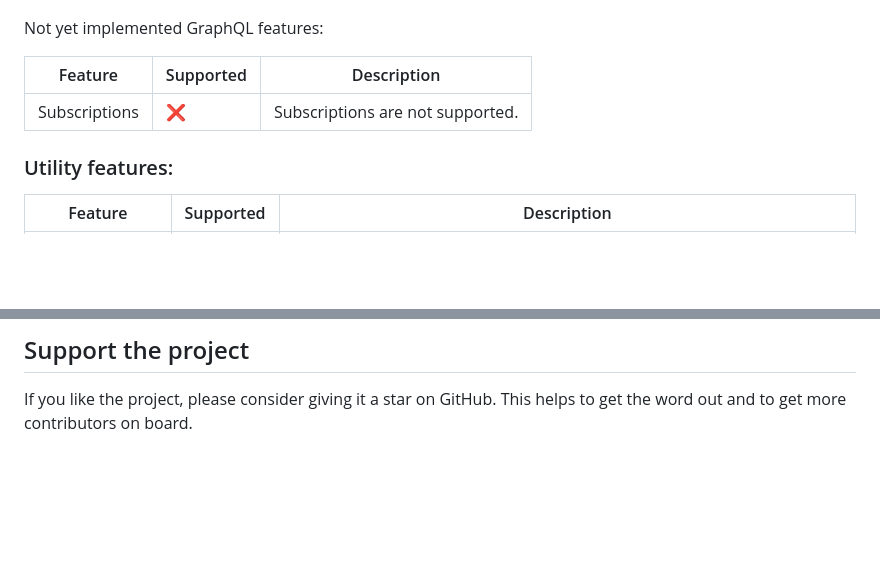
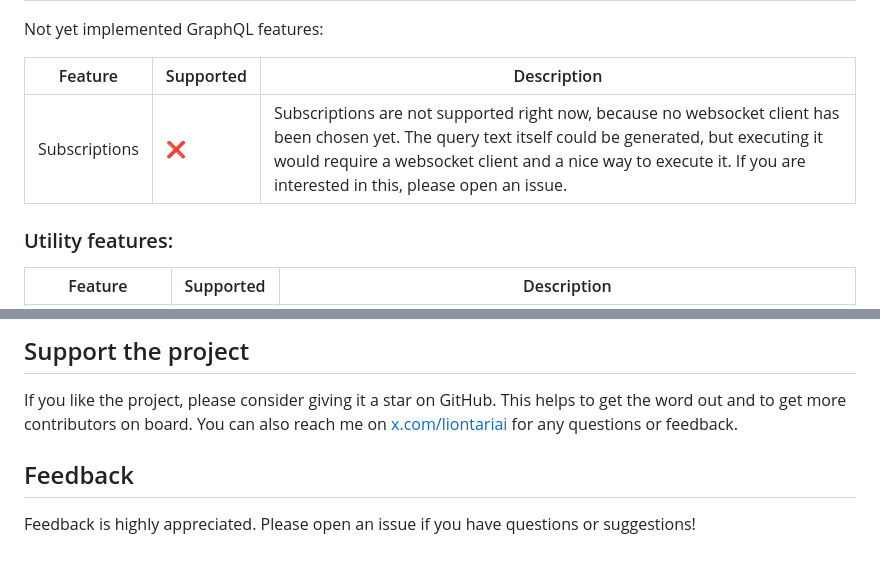
Before and after one commit to liontariai/samarium, a Markdown page: README.md, 2 parts joined by grey strips. Drawn GitHub-style; blank space fills up the shorter version.

```diff
--- a/README.md
+++ b/README.md
@@ -79,9 +102,9 @@ Implemented GraphQL features:
 
 Not yet implemented GraphQL features:
 
-| Feature       | Supported | Description                      |
-| ------------- | --------- | -------------------------------- |
-| Subscriptions | ❌        | Subscriptions are not supported. |
+| Feature       | Supported | Description                                                                                                                                                                                                                                                                |
+| ------------- | --------- | -------------------------------------------------------------------------------------------------------------------------------------------------------------------------------------------------------------------------------------------------------------------------- |
+| Subscriptions | ❌        | Subscriptions are not supported right now, because no websocket client has been chosen yet. The query text itself could be generated, but executing it would require a websocket client and a nice way to execute it. If you are interested in this, please open an issue. |
 
 ### Utility features:
 
@@ -96,3 +119,8 @@ Not yet implemented GraphQL features:
 ## Support the project
 
 If you like the project, please consider giving it a star on GitHub. This helps to get the word out and to get more contributors on board.
+You can also reach me on [x.com/liontariai](https://x.com/liontariai) for any questions or feedback.
+
+## Feedback
+
+Feedback is highly appreciated. Please open an issue if you have questions or suggestions!
```
Also changed, not shown: other parts of README.md (+66 -43 lines), docs/readme.md (+4 -3 lines), docs/images/hero-image.jpg (added), docs/images/playground.png (added), 1 other file.
